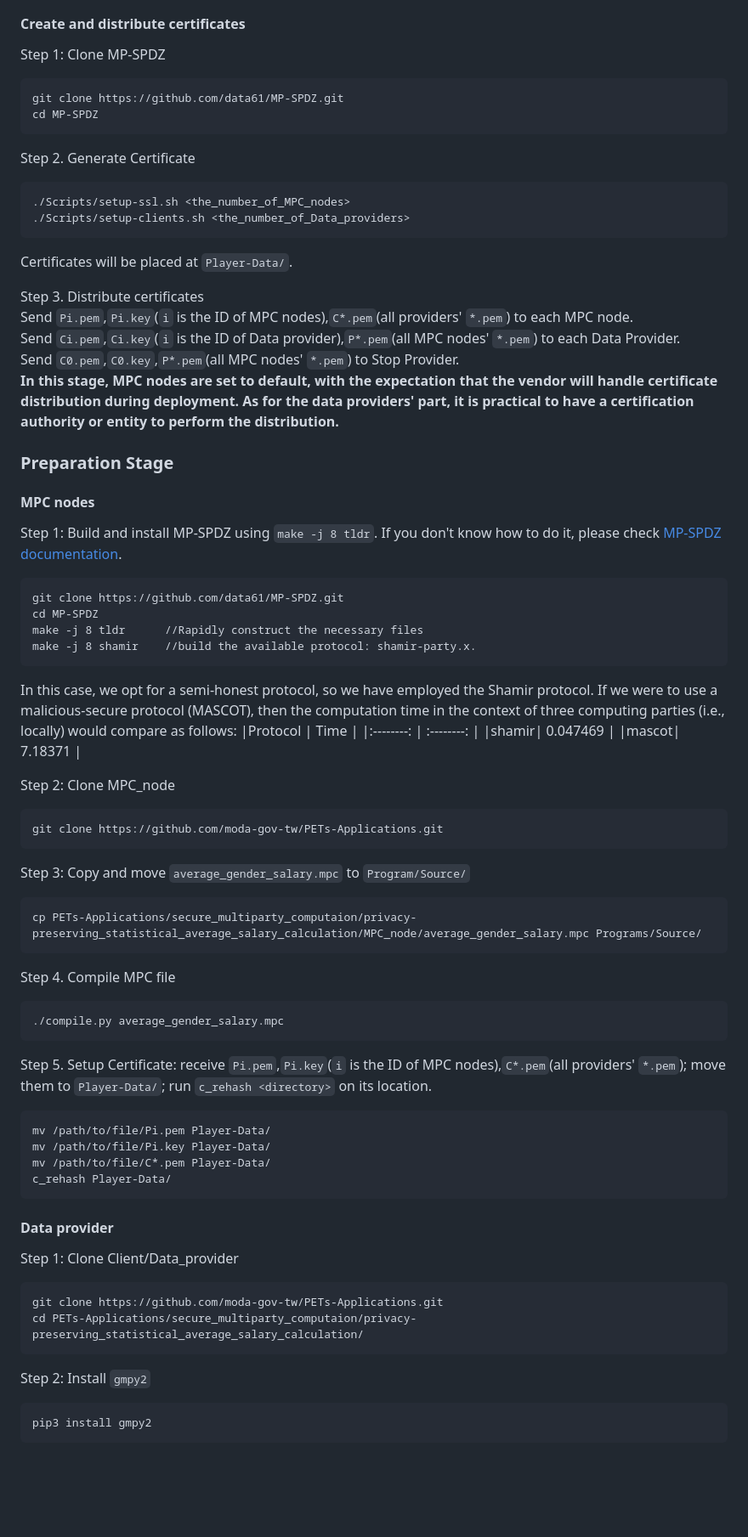
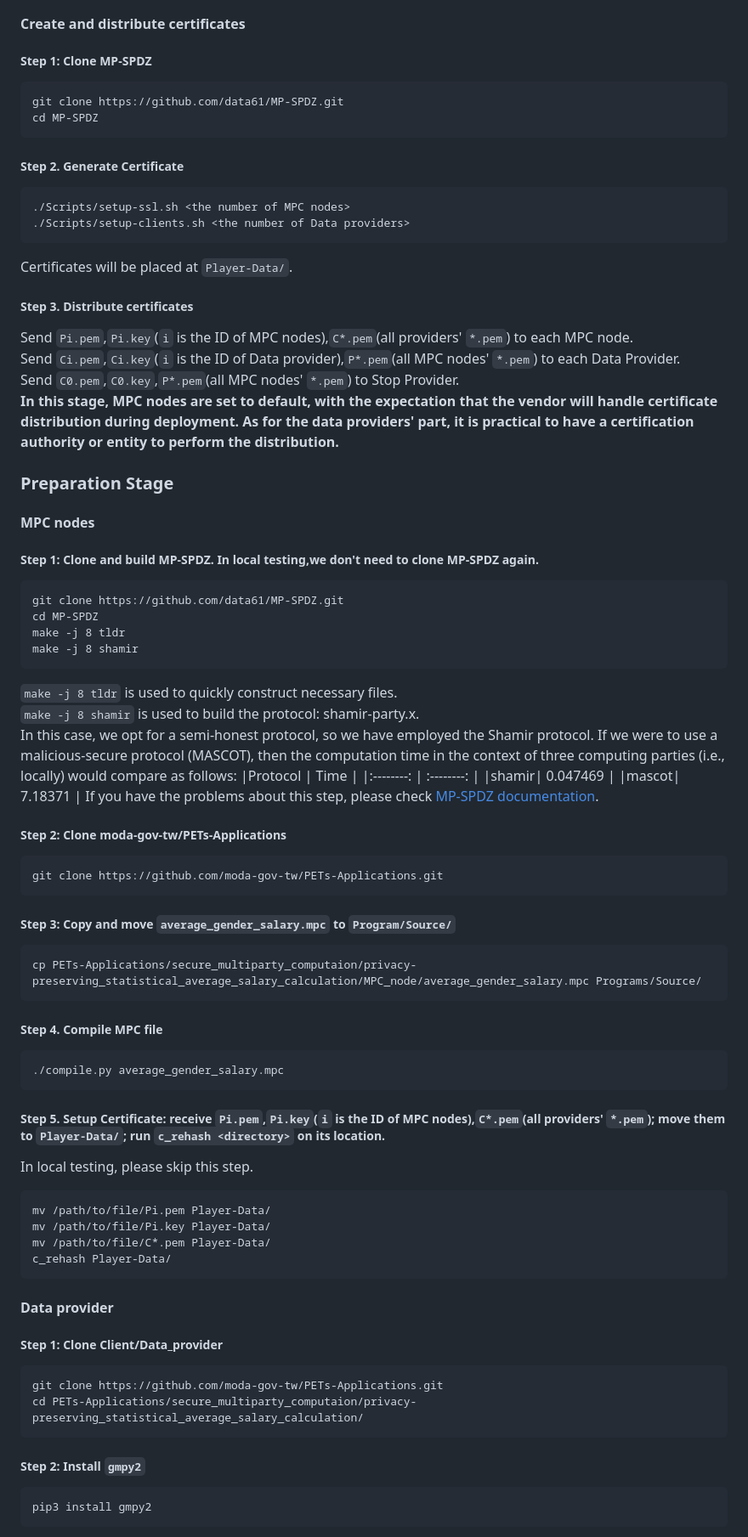
Before and after one commit to moda-gov-tw/PETs-Applications, a Markdown page: secure_multiparty_computaion/privacy-preserving_statistical_average_salary_calculation/README.md, the part around the change printed below. Shown: that part at 85% size. Rendered like a GitHub page; blank space fills up the shorter version.

Commit message:
Qstart:local test& distributed system

````diff
--- a/secure_multiparty_computaion/privacy-preserving_statistical_average_salary_calculation/README.md
+++ b/secure_multiparty_computaion/privacy-preserving_statistical_average_salary_calculation/README.md
@@ -68,19 +134,19 @@ Furthermore, since MP-SPDZ uses openssl to establish a secure channel, we need t
 In this stage, we will establish secure channels between the participants, using OpenSSL for this purpose. If you wish to perform testing on your own, you can use MPC_node 0 as the default to carry out the actions of this stage (create and distribute certificates).
 
 #### Create and distribute certificates
-Step 1: Clone MP-SPDZ
+##### Step 1: Clone MP-SPDZ
 ```
 git clone https://github.com/data61/MP-SPDZ.git
 cd MP-SPDZ
 ```
-Step 2. Generate Certificate
+##### Step 2. Generate Certificate
 ```
-./Scripts/setup-ssl.sh <the_number_of_MPC_nodes>
-./Scripts/setup-clients.sh <the_number_of_Data_providers>
+./Scripts/setup-ssl.sh <the number of MPC nodes>
+./Scripts/setup-clients.sh <the number of Data providers>
 ```
 Certificates will be placed at `Player-Data/`.
 
-Step 3. Distribute certificates
+##### Step 3. Distribute certificates
 Send `Pi.pem`,`Pi.key`(`i` is the ID of MPC nodes),`C*.pem`(all providers' `*.pem`) to each MPC node.
 Send `Ci.pem`,`Ci.key`(`i` is the ID of Data provider),`P*.pem`(all MPC nodes' `*.pem`) to each Data Provider.
 Send `C0.pem`,`C0.key`,`P*.pem`(all MPC nodes' `*.pem`) to Stop Provider.
@@ -88,32 +154,36 @@ Send `C0.pem`,`C0.key`,`P*.pem`(all MPC nodes' `*.pem`) to Stop Provider.
 
 ### Preparation Stage
 #### MPC nodes
-Step 1: Build and install MP-SPDZ using `make -j 8 tldr`. If you don't know how to do it, please check [MP-SPDZ documentation](https://mp-spdz.readthedocs.io/en/latest/).
+##### Step 1: Clone and build MP-SPDZ. In local testing,we don't need to clone MP-SPDZ again.
 ```
 git clone https://github.com/data61/MP-SPDZ.git
 cd MP-SPDZ
-make -j 8 tldr      //Rapidly construct the necessary files
-make -j 8 shamir    //build the available protocol: shamir-party.x.
+make -j 8 tldr
+make -j 8 shamir
 ```
+`make -j 8 tldr` is used to quickly construct necessary files.
+`make -j 8 shamir` is used to build the protocol: shamir-party.x.
 In this case, we opt for a semi-honest protocol, so we have employed the Shamir protocol. If we were to use a malicious-secure protocol (MASCOT), then the computation time in the context of three computing parties (i.e., locally) would compare as follows:
 |Protocol | Time     |
 |:--------: | :--------: |
 |shamir| 0.047469 |
 |mascot| 7.18371 |
+If you have the problems about this step, please check [MP-SPDZ documentation](https://mp-spdz.readthedocs.io/en/latest/).
 
-Step 2: Clone MPC_node
+##### Step 2: Clone moda-gov-tw/PETs-Applications
 ```
 git clone https://github.com/moda-gov-tw/PETs-Applications.git
 ```
-Step 3: Copy and move `average_gender_salary.mpc` to `Program/Source/`
+##### Step 3: Copy and move `average_gender_salary.mpc` to `Program/Source/`
 ```
 cp PETs-Applications/secure_multiparty_computaion/privacy-preserving_statistical_average_salary_calculation/MPC_node/average_gender_salary.mpc Programs/Source/
 ```
-Step 4. Compile MPC file
+##### Step 4. Compile MPC file
 ```
 ./compile.py average_gender_salary.mpc
 ```
-Step 5. Setup Certificate: receive `Pi.pem`,`Pi.key`(`i` is the ID of MPC nodes),`C*.pem`(all providers' `*.pem`); move them to `Player-Data/`; run `c_rehash <directory>` on its location.
+##### Step 5. Setup Certificate: receive `Pi.pem`,`Pi.key`(`i` is the ID of MPC nodes),`C*.pem`(all providers' `*.pem`); move them to `Player-Data/`; run `c_rehash <directory>` on its location.
+In local testing, please skip this step.
 ```
 mv /path/to/file/Pi.pem Player-Data/
 mv /path/to/file/Pi.key Player-Data/
@@ -122,12 +192,12 @@ c_rehash Player-Data/
 ```
 
 #### Data provider
-Step 1: Clone Client/Data_provider
+##### Step 1: Clone Client/Data_provider
 ```
 git clone https://github.com/moda-gov-tw/PETs-Applications.git
 cd PETs-Applications/secure_multiparty_computaion/privacy-preserving_statistical_average_salary_calculation/
 ```
-Step 2: Install `gmpy2`
+##### Step 2: Install `gmpy2`
 ```
 pip3 install gmpy2
 ```
````
Also changed, not shown: other parts of secure_multiparty_computaion/privacy-preserving_statistical_average_salary_calculation/README.md (+78 -13 lines).
